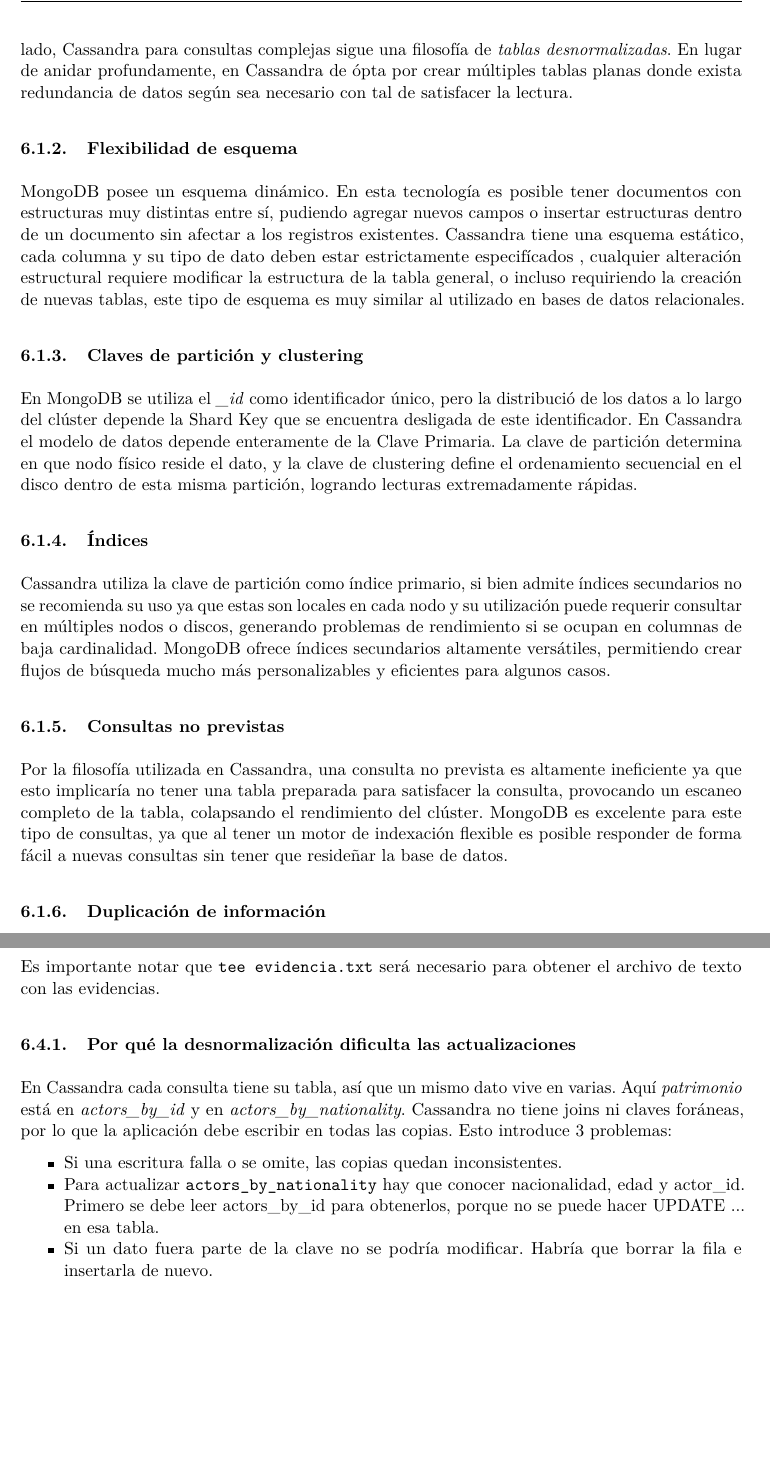
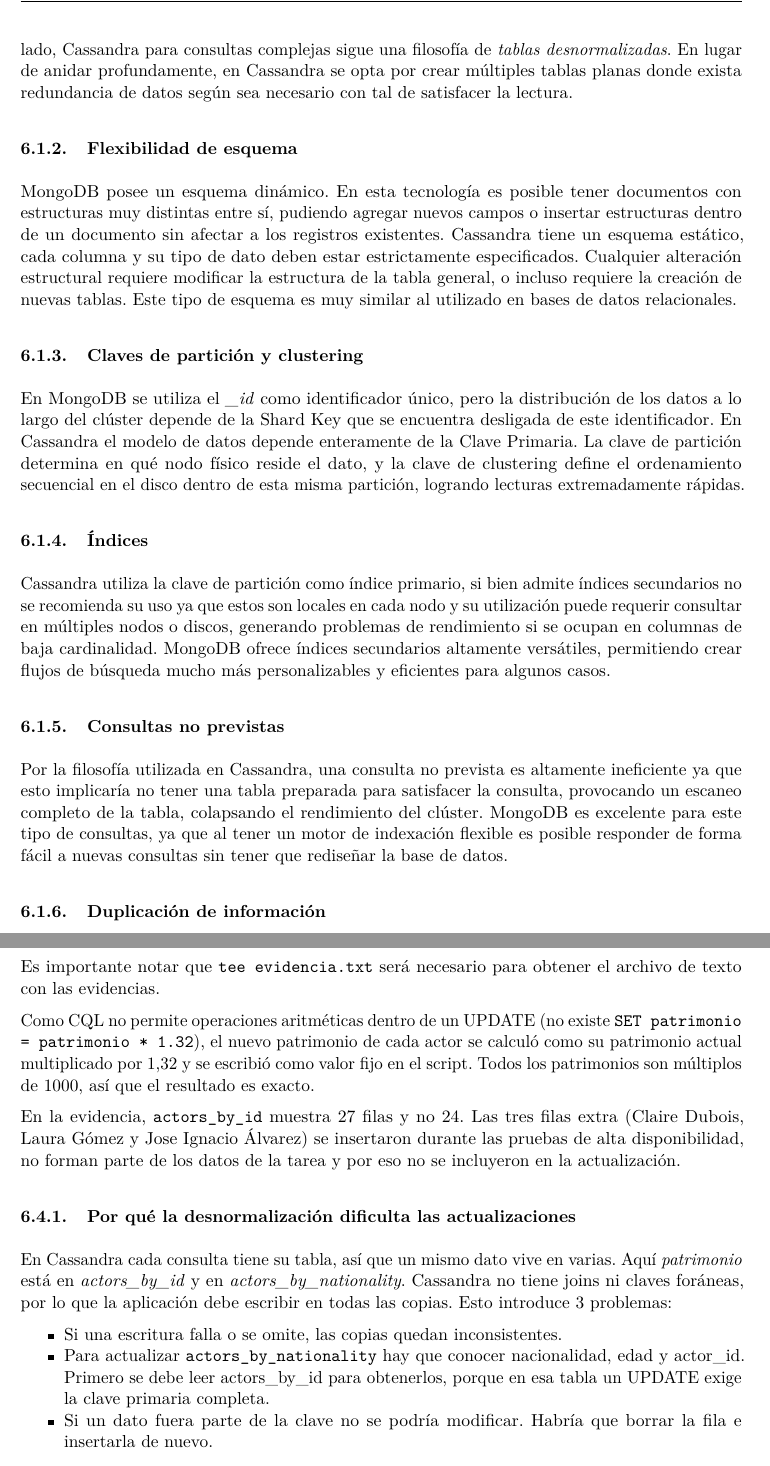
Before and after one commit to Sxbayb/Tareas-BDDA, a LaTeX document (Santander-Guzman.tex): two parts of pages 18 and 25 of 26, joined at a grey line, cut so that both start at the same text, the shorter picture padded with empty space. Compiled offline with pdfLaTeX.

Commit message:
Ediciones finales

```diff
--- a/Santander-Guzman.tex
+++ b/Santander-Guzman.tex
@@ -757,26 +757,26 @@
 MongoDB utiliza un modelo jerárquico donde las entidades relacionadas se agrupan en un solo documento.
 Esto permite recuperar toda la información en una única lectura en disco. Por otro lado, Cassandra
 para consultas complejas sigue una filosofía de \textit{tablas desnormalizadas}. En lugar de anidar
-profundamente, en Cassandra de ópta por crear múltiples tablas planas donde exista redundancia de datos
+profundamente, en Cassandra se opta por crear múltiples tablas planas donde exista redundancia de datos
 según sea necesario con tal de satisfacer la lectura.
 
 \subsubsection{Flexibilidad de esquema}
 MongoDB posee un esquema dinámico. En esta tecnología es posible tener documentos con estructuras muy distintas
 entre sí, pudiendo agregar nuevos campos o insertar estructuras dentro de un documento sin afectar a los registros
-existentes. Cassandra tiene una esquema estático, cada columna y su tipo de dato deben estar estrictamente especifícados
-, cualquier alteración estructural requiere modificar la estructura de la tabla general, o incluso requiriendo la
-creación de nuevas tablas, este tipo de esquema es muy similar al utilizado en bases de datos relacionales.
+existentes. Cassandra tiene un esquema estático, cada columna y su tipo de dato deben estar estrictamente especificados.
+Cualquier alteración estructural requiere modificar la estructura de la tabla general, o incluso requiere la
+creación de nuevas tablas. Este tipo de esquema es muy similar al utilizado en bases de datos relacionales.
 
 \subsubsection{Claves de partición y clustering}
-En MongoDB se utiliza el \textit{\_id} como identificador único, pero la distribució de los datos a lo largo del
-clúster depende la Shard Key que se encuentra desligada de este identificador. En Cassandra el modelo de datos
-depende enteramente de la Clave Primaria. La clave de partición determina en que nodo físico reside el dato, y la
+En MongoDB se utiliza el \textit{\_id} como identificador único, pero la distribución de los datos a lo largo del
+clúster depende de la Shard Key que se encuentra desligada de este identificador. En Cassandra el modelo de datos
+depende enteramente de la Clave Primaria. La clave de partición determina en qué nodo físico reside el dato, y la
 clave de clustering define el ordenamiento secuencial en el disco dentro de esta misma partición, logrando lecturas
 extremadamente rápidas.
 
 \subsubsection{Índices}
 Cassandra utiliza la clave de partición como índice primario, si bien admite índices secundarios no se recomienda
-su uso ya que estas son locales en cada nodo y su utilización puede requerir consultar en múltiples nodos o discos,
+su uso ya que estos son locales en cada nodo y su utilización puede requerir consultar en múltiples nodos o discos,
 generando problemas de rendimiento si se ocupan en columnas de baja cardinalidad. MongoDB ofrece índices secundarios
 altamente versátiles, permitiendo crear flujos de búsqueda mucho más personalizables y eficientes para algunos casos.
 
@@ -784,6 +784,6 @@
 Por la filosofía utilizada en Cassandra, una consulta no prevista es altamente ineficiente ya que esto implicaría no
 tener una tabla preparada para satisfacer la consulta, provocando un escaneo completo de la tabla, colapsando el
 rendimiento del clúster. MongoDB es excelente para este tipo de consultas, ya que al tener un motor de indexación flexible
-es posible responder de forma fácil a nuevas consultas sin tener que resideñar la base de datos.
+es posible responder de forma fácil a nuevas consultas sin tener que rediseñar la base de datos.
 
 \subsubsection{Duplicación de información}
@@ -986,12 +986,20 @@
 \end{lstlisting}
 Es importante notar que \texttt{tee evidencia.txt} será necesario para obtener el archivo de texto con las evidencias.
 
+Como CQL no permite operaciones aritméticas dentro de un UPDATE (no existe \texttt{SET patrimonio = patrimonio * 1.32}),
+el nuevo patrimonio de cada actor se calculó como su patrimonio actual multiplicado por 1,32 y se escribió como valor
+fijo en el script. Todos los patrimonios son múltiplos de 1000, así que el resultado es exacto.
+
+En la evidencia, \texttt{actors\_by\_id} muestra 27 filas y no 24. Las tres filas extra (Claire Dubois, Laura Gómez y
+Jose Ignacio Álvarez) se insertaron durante las pruebas de alta disponibilidad, no forman parte de los datos de la tarea
+y por eso no se incluyeron en la actualización.
+
 \subsubsection{Por qué la desnormalización dificulta las actualizaciones}
 En Cassandra cada consulta tiene su tabla, así que un mismo dato vive en varias. Aquí \textit{patrimonio} está en \textit{actors\_by\_id} y en \textit{actors\_by\_nationality}. Cassandra
 no tiene joins ni claves foráneas, por lo que la aplicación debe escribir en todas las copias. Esto introduce 3 problemas:
 \begin{itemize}
 	\item Si una escritura falla o se omite, las copias quedan inconsistentes.
-	\item Para actualizar \texttt{actors\_by\_nationality} hay que conocer nacionalidad, edad y actor\_id. Primero se debe leer actors\_by\_id para obtenerlos, porque no se puede hacer UPDATE ... en esa tabla.
+	\item Para actualizar \texttt{actors\_by\_nationality} hay que conocer nacionalidad, edad y actor\_id. Primero se debe leer actors\_by\_id para obtenerlos, porque en esa tabla un UPDATE exige la clave primaria completa.
 	\item Si un dato fuera parte de la clave no se podría modificar. Habría que borrar la fila e insertarla de nuevo.
 \end{itemize}
 
```
Also changed, not shown: README.md, Santander-Guzman.pdf, Santander-Guzman.tex (18 more changed lines), 2 other files.
